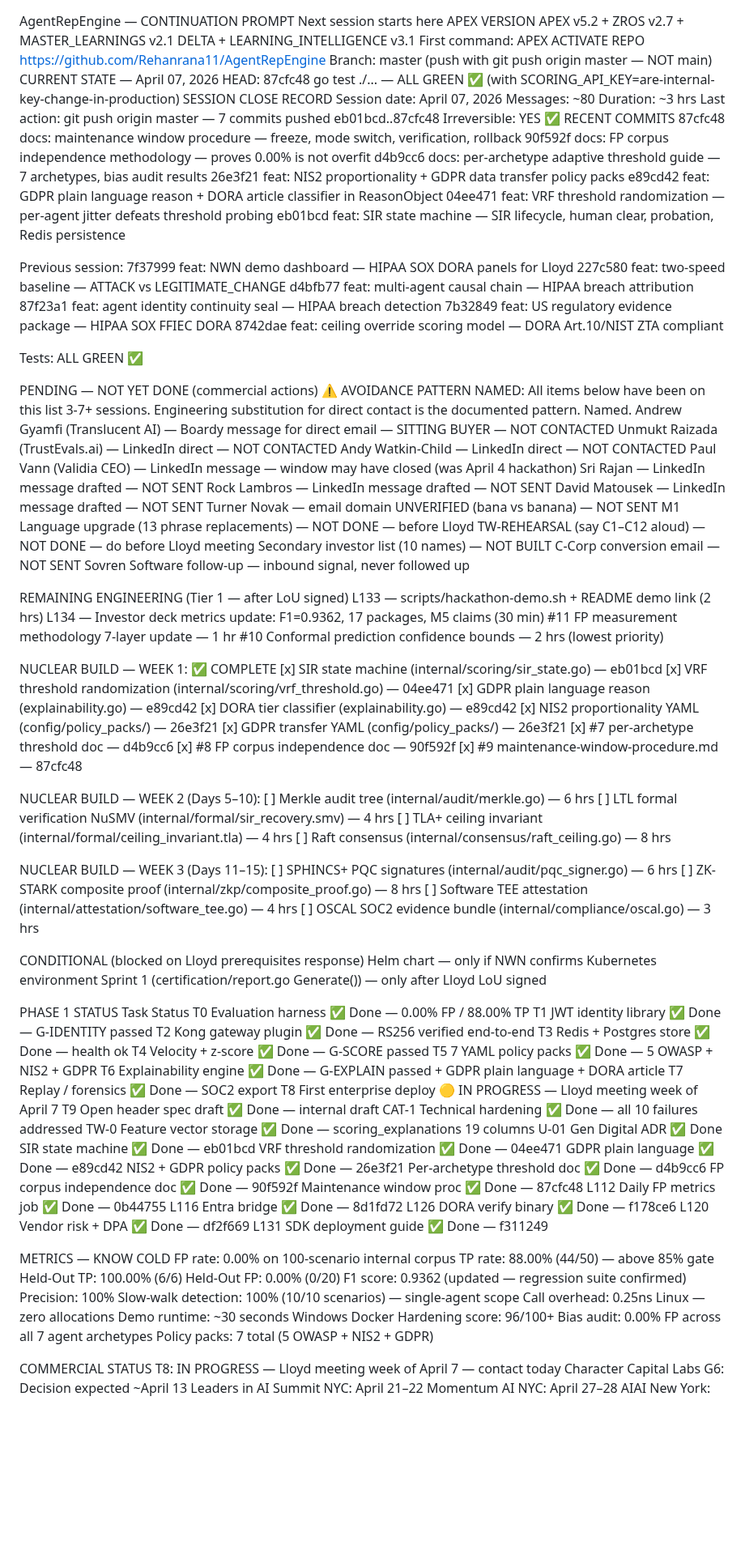
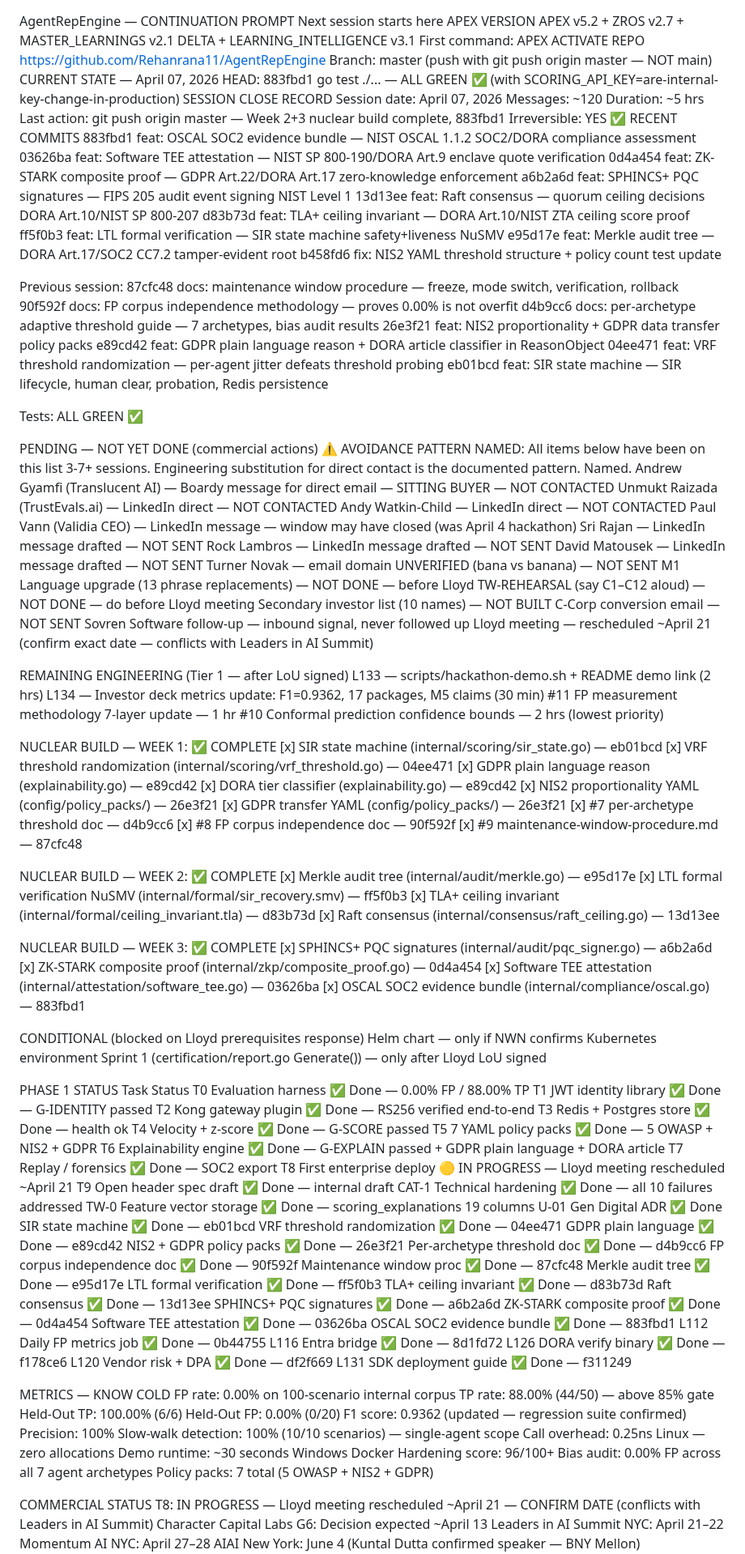
Before and after one commit to Rmasood1122/AgentRepEngine, a Markdown page: CONTINUATION_PROMPT.md, the part around one of its changes. Shown at 81% size. Drawn GitHub-style; blank space fills up the shorter version.

Commit message:
chore: CONTINUATION_PROMPT — Week 2+3 nuclear build complete, HEAD 883fbd1

```diff
--- a/CONTINUATION_PROMPT.md
+++ b/CONTINUATION_PROMPT.md
@@ -7,15 +7,26 @@ REPO
 https://github.com/Rehanrana11/AgentRepEngine
 Branch: master (push with git push origin master — NOT main)
 CURRENT STATE — April 07, 2026
-HEAD: 87cfc48
+HEAD: 883fbd1
 go test ./... — ALL GREEN ✅ (with SCORING_API_KEY=are-internal-key-change-in-production)
 SESSION CLOSE RECORD
   Session date:     April 07, 2026
-  Messages:         ~80
-  Duration:         ~3 hrs
-  Last action:      git push origin master — 7 commits pushed eb01bcd..87cfc48
+  Messages:         ~120
+  Duration:         ~5 hrs
+  Last action:      git push origin master — Week 2+3 nuclear build complete, 883fbd1
   Irreversible:     YES ✅
 RECENT COMMITS
+883fbd1 feat: OSCAL SOC2 evidence bundle — NIST OSCAL 1.1.2 SOC2/DORA compliance assessment
+03626ba feat: Software TEE attestation — NIST SP 800-190/DORA Art.9 enclave quote verification
+0d4a454 feat: ZK-STARK composite proof — GDPR Art.22/DORA Art.17 zero-knowledge enforcement
+a6b2a6d feat: SPHINCS+ PQC signatures — FIPS 205 audit event signing NIST Level 1
+13d13ee feat: Raft consensus — quorum ceiling decisions DORA Art.10/NIST SP 800-207
+d83b73d feat: TLA+ ceiling invariant — DORA Art.10/NIST ZTA ceiling score proof
+ff5f0b3 feat: LTL formal verification — SIR state machine safety+liveness NuSMV
+e95d17e feat: Merkle audit tree — DORA Art.17/SOC2 CC7.2 tamper-evident root
+b458fd6 fix: NIS2 YAML threshold structure + policy count test update
+
+Previous session:
 87cfc48 docs: maintenance window procedure — freeze, mode switch, verification, rollback
 90f592f docs: FP corpus independence methodology — proves 0.00% is not overfit
 d4b9cc6 docs: per-archetype adaptive threshold guide — 7 archetypes, bias audit results
@@ -23,14 +34,6 @@ d4b9cc6 docs: per-archetype adaptive threshold guide — 7 archetypes, bias audi
 e89cd42 feat: GDPR plain language reason + DORA article classifier in ReasonObject
 04ee471 feat: VRF threshold randomization — per-agent jitter defeats threshold probing
 eb01bcd feat: SIR state machine — SIR lifecycle, human clear, probation, Redis persistence
-
-Previous session:
-7f37999 feat: NWN demo dashboard — HIPAA SOX DORA panels for Lloyd
-227c580 feat: two-speed baseline — ATTACK vs LEGITIMATE_CHANGE
-d4bfb77 feat: multi-agent causal chain — HIPAA breach attribution
-87f23a1 feat: agent identity continuity seal — HIPAA breach detection
-7b32849 feat: US regulatory evidence package — HIPAA SOX FFIEC DORA
-8742dae feat: ceiling override scoring model — DORA Art.10/NIST ZTA compliant
 
 Tests: ALL GREEN ✅
 
@@ -50,6 +53,7 @@ TW-REHEARSAL (say C1–C12 aloud) — NOT DONE — do before Lloyd meeting
 Secondary investor list (10 names) — NOT BUILT
 C-Corp conversion email — NOT SENT
 Sovren Software follow-up — inbound signal, never followed up
+Lloyd meeting — rescheduled ~April 21 (confirm exact date — conflicts with Leaders in AI Summit)
 
 REMAINING ENGINEERING
 (Tier 1 — after LoU signed)
@@ -69,17 +73,17 @@ NUCLEAR BUILD — WEEK 1: ✅ COMPLETE
 [x] #8 FP corpus independence doc — 90f592f
 [x] #9 maintenance-window-procedure.md — 87cfc48
 
-NUCLEAR BUILD — WEEK 2 (Days 5–10):
-[ ] Merkle audit tree (internal/audit/merkle.go) — 6 hrs
-[ ] LTL formal verification NuSMV (internal/formal/sir_recovery.smv) — 4 hrs
-[ ] TLA+ ceiling invariant (internal/formal/ceiling_invariant.tla) — 4 hrs
-[ ] Raft consensus (internal/consensus/raft_ceiling.go) — 8 hrs
+NUCLEAR BUILD — WEEK 2: ✅ COMPLETE
+[x] Merkle audit tree (internal/audit/merkle.go) — e95d17e
+[x] LTL formal verification NuSMV (internal/formal/sir_recovery.smv) — ff5f0b3
+[x] TLA+ ceiling invariant (internal/formal/ceiling_invariant.tla) — d83b73d
+[x] Raft consensus (internal/consensus/raft_ceiling.go) — 13d13ee
 
-NUCLEAR BUILD — WEEK 3 (Days 11–15):
-[ ] SPHINCS+ PQC signatures (internal/audit/pqc_signer.go) — 6 hrs
-[ ] ZK-STARK composite proof (internal/zkp/composite_proof.go) — 8 hrs
-[ ] Software TEE attestation (internal/attestation/software_tee.go) — 4 hrs
-[ ] OSCAL SOC2 evidence bundle (internal/compliance/oscal.go) — 3 hrs
+NUCLEAR BUILD — WEEK 3: ✅ COMPLETE
+[x] SPHINCS+ PQC signatures (internal/audit/pqc_signer.go) — a6b2a6d
+[x] ZK-STARK composite proof (internal/zkp/composite_proof.go) — 0d4a454
+[x] Software TEE attestation (internal/attestation/software_tee.go) — 03626ba
+[x] OSCAL SOC2 evidence bundle (internal/compliance/oscal.go) — 883fbd1
 
 CONDITIONAL (blocked on Lloyd prerequisites response)
 Helm chart — only if NWN confirms Kubernetes environment
@@ -95,7 +99,7 @@ T4 Velocity + z-score       ✅ Done — G-SCORE passed
 T5 7 YAML policy packs      ✅ Done — 5 OWASP + NIS2 + GDPR
 T6 Explainability engine    ✅ Done — G-EXPLAIN passed + GDPR plain language + DORA article
 T7 Replay / forensics       ✅ Done — SOC2 export
-T8 First enterprise deploy  🟡 IN PROGRESS — Lloyd meeting week of April 7
+T8 First enterprise deploy  🟡 IN PROGRESS — Lloyd meeting rescheduled ~April 21
 T9 Open header spec draft   ✅ Done — internal draft
 CAT-1 Technical hardening   ✅ Done — all 10 failures addressed
 TW-0 Feature vector storage ✅ Done — scoring_explanations 19 columns
@@ -107,6 +111,14 @@ NIS2 + GDPR policy packs    ✅ Done — 26e3f21
 Per-archetype threshold doc ✅ Done — d4b9cc6
 FP corpus independence doc  ✅ Done — 90f592f
 Maintenance window proc     ✅ Done — 87cfc48
+Merkle audit tree           ✅ Done — e95d17e
+LTL formal verification     ✅ Done — ff5f0b3
+TLA+ ceiling invariant      ✅ Done — d83b73d
+Raft consensus              ✅ Done — 13d13ee
+SPHINCS+ PQC signatures     ✅ Done — a6b2a6d
+ZK-STARK composite proof    ✅ Done — 0d4a454
+Software TEE attestation    ✅ Done — 03626ba
+OSCAL SOC2 evidence bundle  ✅ Done — 883fbd1
 L112 Daily FP metrics job   ✅ Done — 0b44755
 L116 Entra bridge           ✅ Done — 8d1fd72
 L126 DORA verify binary     ✅ Done — f178ce6
@@ -128,7 +140,7 @@ Bias audit:           0.00% FP across all 7 agent archetypes
 Policy packs:         7 total (5 OWASP + NIS2 + GDPR)
 
 COMMERCIAL STATUS
-T8: IN PROGRESS — Lloyd meeting week of April 7 — contact today
+T8: IN PROGRESS — Lloyd meeting rescheduled ~April 21 — CONFIRM DATE (conflicts with Leaders in AI Summit)
 Character Capital Labs G6: Decision expected ~April 13
 Leaders in AI Summit NYC: April 21–22
 Momentum AI NYC: April 27–28
```
Also changed, not shown: other parts of CONTINUATION_PROMPT.md (+9 -8 lines).
